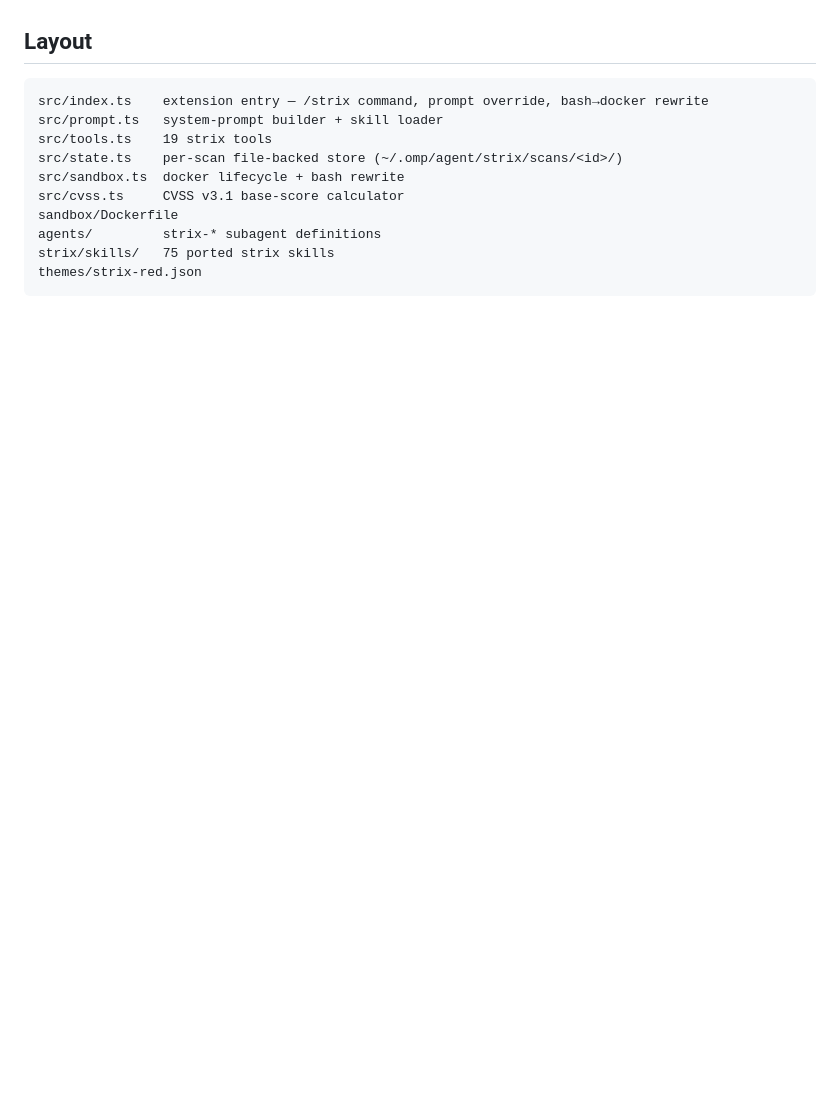
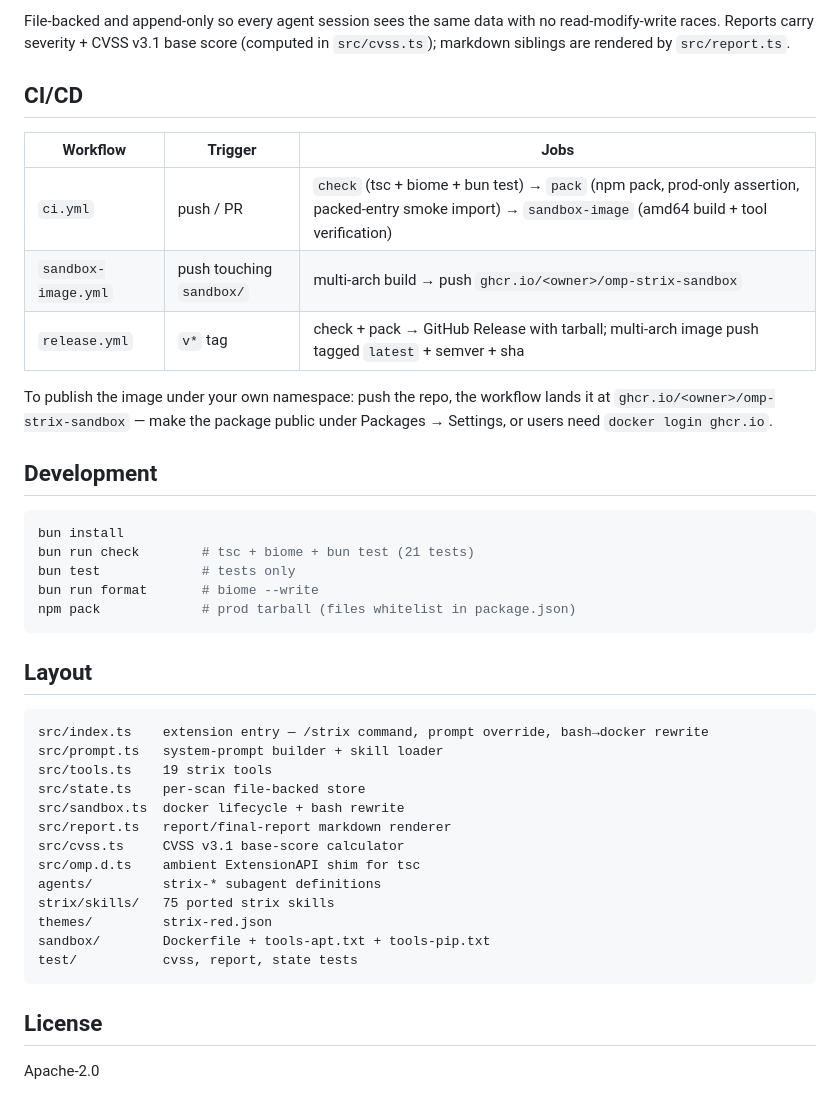
Before and after one commit to tmih06/omp-strix, a Markdown page: README.md, the part around one of its changes. Drawn GitHub-style; blank space fills up the shorter version.

````diff
--- a/README.md
+++ b/README.md
@@ -62,3 +124,24 @@ The image is prebuilt on GHCR by `.github/workflows/sandbox-image.yml` (multi-ar
+File-backed and append-only so every agent session sees the same data with no read-modify-write races. Reports carry severity + CVSS v3.1 base score (computed in `src/cvss.ts`); markdown siblings are rendered by `src/report.ts`.
+
+## CI/CD
+
+| Workflow | Trigger | Jobs |
+|---|---|---|
+| `ci.yml` | push / PR | `check` (tsc + biome + bun test) → `pack` (npm pack, prod-only assertion, packed-entry smoke import) → `sandbox-image` (amd64 build + tool verification) |
+| `sandbox-image.yml` | push touching `sandbox/` | multi-arch build → push `ghcr.io/<owner>/omp-strix-sandbox` |
+| `release.yml` | `v*` tag | check + pack → GitHub Release with tarball; multi-arch image push tagged `latest` + semver + sha |
+
+To publish the image under your own namespace: push the repo, the workflow lands it at `ghcr.io/<owner>/omp-strix-sandbox` — make the package public under Packages → Settings, or users need `docker login ghcr.io`.
+
+## Development
+
+```bash
+bun install
+bun run check        # tsc + biome + bun test (21 tests)
+bun test             # tests only
+bun run format       # biome --write
+npm pack             # prod tarball (files whitelist in package.json)
+```
 
 ## Layout
 
@@ -66,11 +149,18 @@ The image is prebuilt on GHCR by `.github/workflows/sandbox-image.yml` (multi-ar
 src/index.ts    extension entry — /strix command, prompt override, bash→docker rewrite
 src/prompt.ts   system-prompt builder + skill loader
 src/tools.ts    19 strix tools
-src/state.ts    per-scan file-backed store (~/.omp/agent/strix/scans/<id>/)
+src/state.ts    per-scan file-backed store
 src/sandbox.ts  docker lifecycle + bash rewrite
+src/report.ts   report/final-report markdown renderer
 src/cvss.ts     CVSS v3.1 base-score calculator
-sandbox/Dockerfile
+src/omp.d.ts    ambient ExtensionAPI shim for tsc
 agents/         strix-* subagent definitions
 strix/skills/   75 ported strix skills
-themes/strix-red.json
+themes/         strix-red.json
+sandbox/        Dockerfile + tools-apt.txt + tools-pip.txt
+test/           cvss, report, state tests
 ```
+
+## License
+
+Apache-2.0
````
Also changed, not shown: other parts of README.md (+81 -19 lines).
